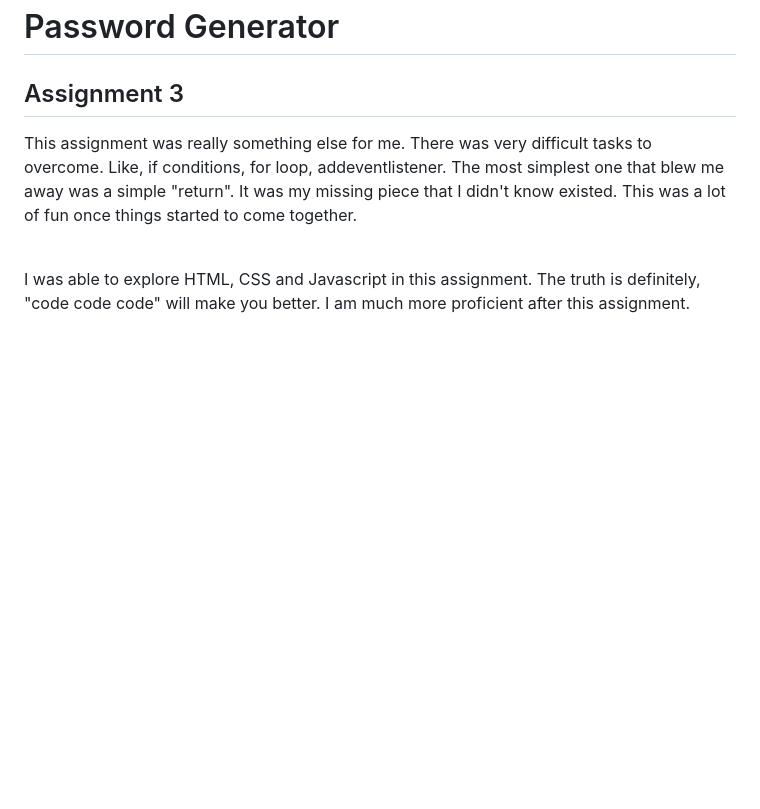
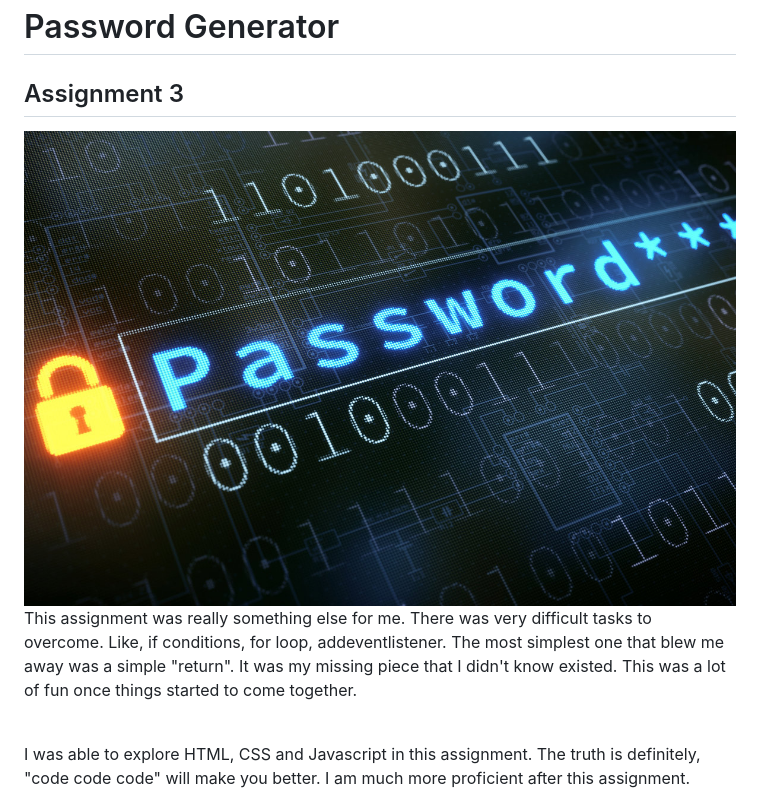
Before and after one commit to markv86/Password-Generator, a Markdown page: README.md, the part around the change printed below. Rendered like a GitHub page; pictures changed too: images/readmeimg.png (added); blank space fills up the shorter version.

```diff
--- a/README.md
+++ b/README.md
@@ -1,6 +1,8 @@
 # Password Generator
 
 ## Assignment 3
+
+<img    src="./images/readmeimg.png">
 
 <p>
 This assignment was really something else for me. There was very difficult tasks to overcome. Like, if conditions, for loop, addeventlistener. The most simplest one that blew me away was a simple "return". It was my missing piece that I didn't know existed. This was a lot of fun once things started to come together.
```
Also changed, not shown: other parts of README.md (+2 -0 lines), assets/readmeimg.png (added), images/readme photo.jpg (added).
